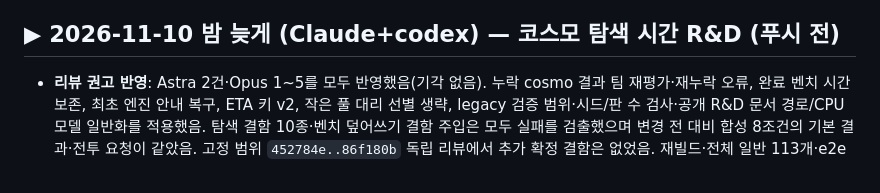
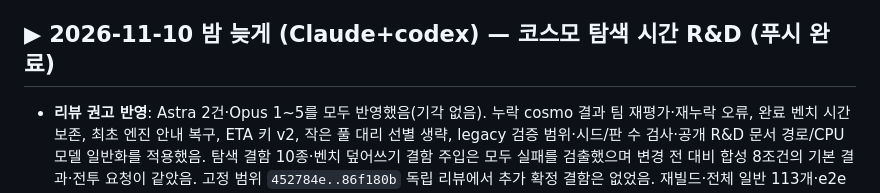
Before and after one commit to QooReche/starsavior-party-navigator, a Markdown page: HANDOFF.md, the part around the change. Drawn GitHub-style.

Commit message:
HANDOFF: 코스모 탐색 R&D 절 푸시 완료 표시

```diff
--- a/HANDOFF.md
+++ b/HANDOFF.md
@@ -51,7 +51,7 @@
 24. **가진 +15 장비를 구원자끼리 재분배하는 최적화 — 차후 구현(사용자 11/10 결정)**.
 25. **내 정보 레벨 경계**: 코스모/플래시 포인트 레벨 200 고정의 서버 동작 미확인, 소스 구원자 정확히 200일 때 미확인. 새 형식 내 정보 재추출은 게임 PC에서 하기로 함. 이번 검증은 합성 계정만 사용했음. 서버의 null 슬롯·레벨 0 전송 여부와 잠긴 슬롯 포함 여부는 미확인임. 방어 처리는 추가했으며 실제 사용 가능한 슬롯 수는 재추출 뒤 대조하기로 함.
 
-## ▶ 2026-11-10 밤 늦게 (Claude+codex) — 코스모 탐색 시간 R&D (푸시 전)
+## ▶ 2026-11-10 밤 늦게 (Claude+codex) — 코스모 탐색 시간 R&D (푸시 완료)
 
 - **리뷰 권고 반영**: Astra 2건·Opus 1~5를 모두 반영했음(기각 없음). 누락 cosmo 결과 팀 재평가·재누락 오류, 완료 벤치 시간 보존, 최초 엔진 안내 복구, ETA 키 v2, 작은 풀 대리 선별 생략, legacy 검증 범위·시드/판 수 검사·공개 R&D 문서 경로/CPU 모델 일반화를 적용했음. 탐색 결함 10종·벤치 덮어쓰기 결함 주입은 모두 실패를 검출했으며 변경 전 대비 합성 8조건의 기본 결과·전투 요청이 같았음. 고정 범위 `452784e..86f180b` 독립 리뷰에서 추가 확정 결함은 없었음. 재빌드·전체 일반 113개·e2e 44개 통과/0 실패, 기존 환경 건너뜀 2건이며 로컬 커밋만 했음.
 
```
